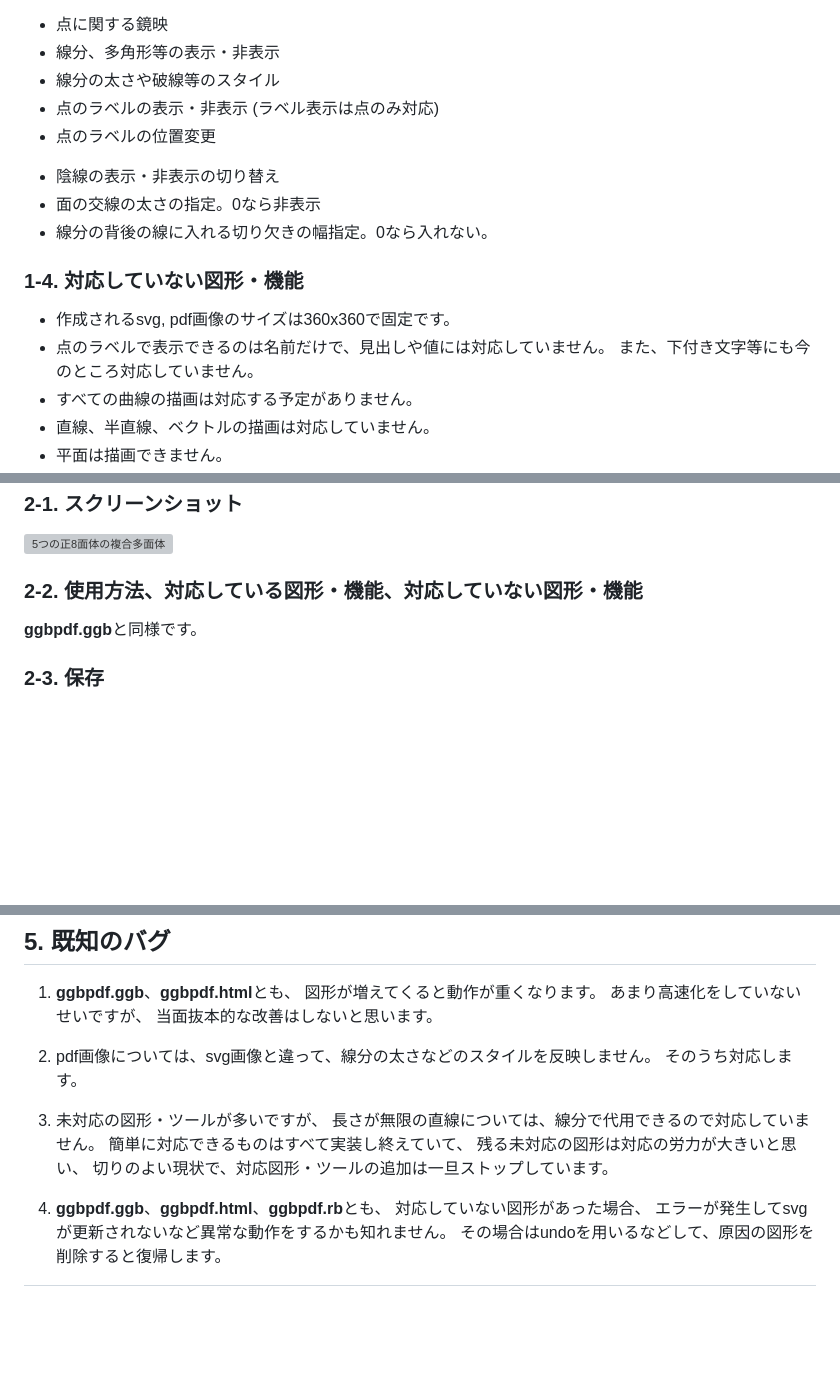
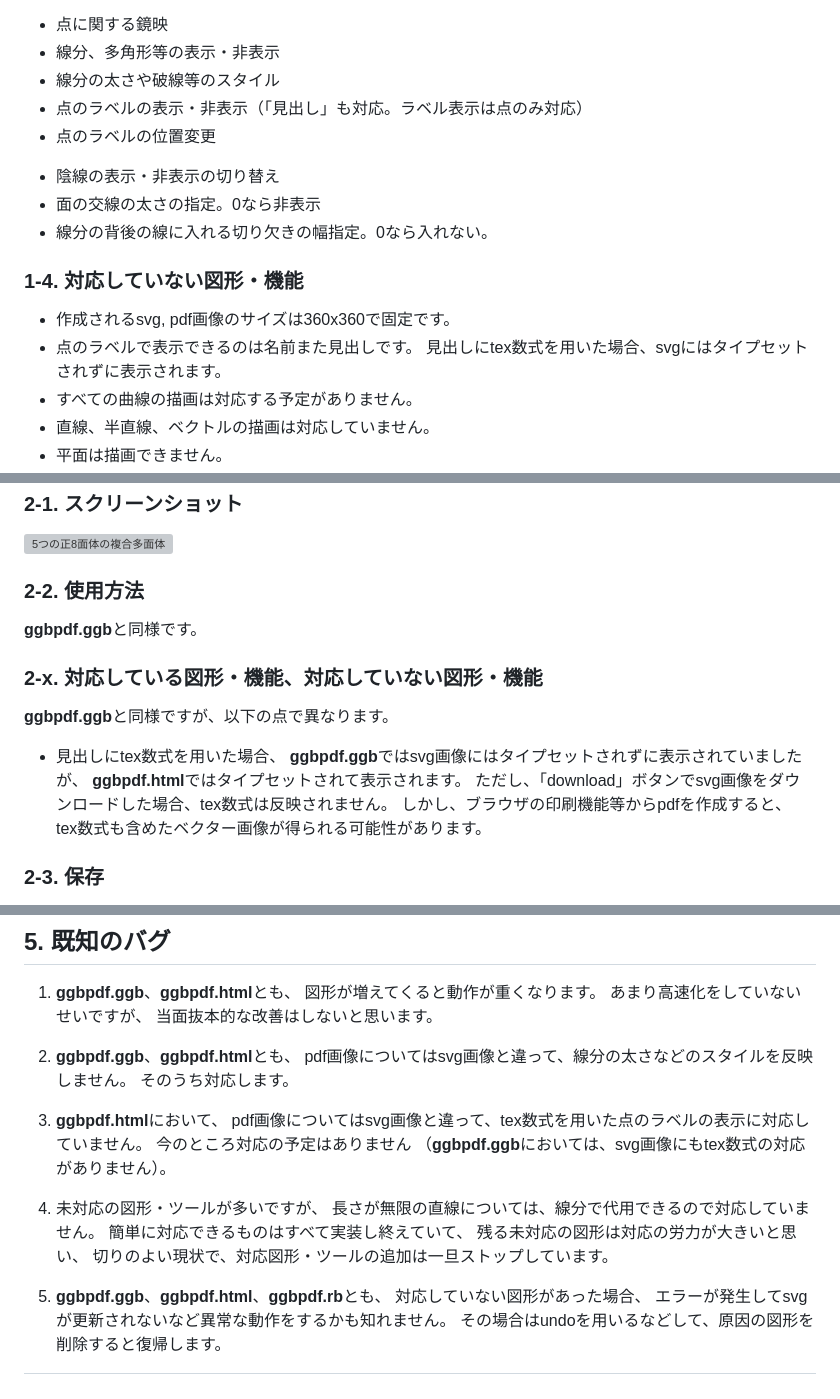
Before and after one commit to wachiakihito/ggbpdf, a Markdown page: README.md, 3 parts joined by grey strips. Drawn GitHub-style; blank space fills up the shorter version; grey boxes are pictures that could not be loaded.

Commit message:
tex caption support

```diff
--- a/README.md
+++ b/README.md
@@ -73,7 +73,7 @@
 + 点に関する鏡映
 + 線分、多角形等の表示・非表示
 + 線分の太さや破線等のスタイル
-+ 点のラベルの表示・非表示 (ラベル表示は点のみ対応)
++ 点のラベルの表示・非表示（「見出し」も対応。ラベル表示は点のみ対応）
 + 点のラベルの位置変更
 
 * 陰線の表示・非表示の切り替え
@@ -82,8 +82,8 @@
 
 ### 1-4. 対応していない図形・機能
 * 作成されるsvg, pdf画像のサイズは360x360で固定です。
-* 点のラベルで表示できるのは名前だけで、見出しや値には対応していません。
-また、下付き文字等にも今のところ対応していません。
+* 点のラベルで表示できるのは名前また見出しです。
+見出しにtex数式を用いた場合、svgにはタイプセットされずに表示されます。
 * すべての曲線の描画は対応する予定がありません。
 * 直線、半直線、ベクトルの描画は対応していません。
 * 平面は描画できません。
@@ -122,8 +122,18 @@ pdf画像はリアルタイムには表示されず、
 
 ![5つの正8面体の複合多面体](fig/compound-icosahedron-html.png)
 
-### 2-2. 使用方法、対応している図形・機能、対応していない図形・機能
+### 2-2. 使用方法
 **ggbpdf.ggb**と同様です。
+
+### 2-x. 対応している図形・機能、対応していない図形・機能
+**ggbpdf.ggb**と同様ですが、以下の点で異なります。
+
+* 見出しにtex数式を用いた場合、
+**ggbpdf.ggb**ではsvg画像にはタイプセットされずに表示されていましたが、
+**ggbpdf.html**ではタイプセットされて表示されます。
+ただし、「download」ボタンでsvg画像をダウンロードした場合、tex数式は反映されません。
+しかし、ブラウザの印刷機能等からpdfを作成すると、
+tex数式も含めたベクター画像が得られる可能性があります。
 
 ### 2-3. 保存
 ggbファイルに保存すると、**ggbpdf.ggb**と同様、svg画像出力機能を持ったまま保存できます。
@@ -200,16 +210,22 @@ svg, pdf画像出力機能が付加されます。
 あまり高速化をしていないせいですが、
 当面抜本的な改善はしないと思います。
 
-2. pdf画像については、svg画像と違って、線分の太さなどのスタイルを反映しません。
+2. **ggbpdf.ggb**、**ggbpdf.html**とも、
+pdf画像についてはsvg画像と違って、線分の太さなどのスタイルを反映しません。
 そのうち対応します。
 
-3. 未対応の図形・ツールが多いですが、
+3. **ggbpdf.html**において、
+pdf画像についてはsvg画像と違って、tex数式を用いた点のラベルの表示に対応していません。
+今のところ対応の予定はありません
+（**ggbpdf.ggb**においては、svg画像にもtex数式の対応がありません）。
+
+4. 未対応の図形・ツールが多いですが、
 長さが無限の直線については、線分で代用できるので対応していません。
 簡単に対応できるものはすべて実装し終えていて、
 残る未対応の図形は対応の労力が大きいと思い、
 切りのよい現状で、対応図形・ツールの追加は一旦ストップしています。
 
-4. **ggbpdf.ggb**、**ggbpdf.html**、**ggbpdf.rb**とも、
+5. **ggbpdf.ggb**、**ggbpdf.html**、**ggbpdf.rb**とも、
 対応していない図形があった場合、
 エラーが発生してsvgが更新されないなど異常な動作をするかも知れません。
 その場合はundoを用いるなどして、原因の図形を削除すると復帰します。
```
